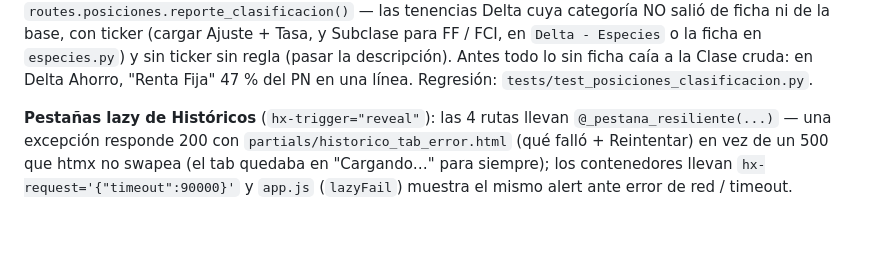
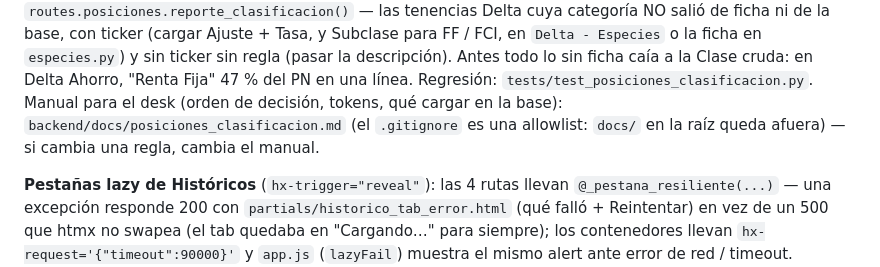
Before and after one commit to rodrigocorvalan93/app_calculadoras_bonos, a Markdown page: CLAUDE.md, the part around the change. Drawn GitHub-style; blank space fills up the shorter version.

```diff
--- a/CLAUDE.md
+++ b/CLAUDE.md
@@ -224,6 +224,9 @@ tenencias Delta cuya categoría NO salió de ficha ni de la base, con ticker
 ficha en `especies.py`) y sin ticker sin regla (pasar la descripción). Antes
 todo lo sin ficha caía a la Clase cruda: en Delta Ahorro, "Renta Fija" 47 %
 del PN en una línea. Regresión: `tests/test_posiciones_clasificacion.py`.
+Manual para el desk (orden de decisión, tokens, qué cargar en la base):
+`backend/docs/posiciones_clasificacion.md` (el `.gitignore` es una allowlist:
+`docs/` en la raíz queda afuera) — si cambia una regla, cambia el manual.
 
 **Pestañas lazy de Históricos** (`hx-trigger="reveal"`): las 4 rutas llevan
 `@_pestana_resiliente(...)` — una excepción responde 200 con
```
Also changed, not shown: backend/docs/posiciones_clasificacion.md (added, +185 -0 lines).
